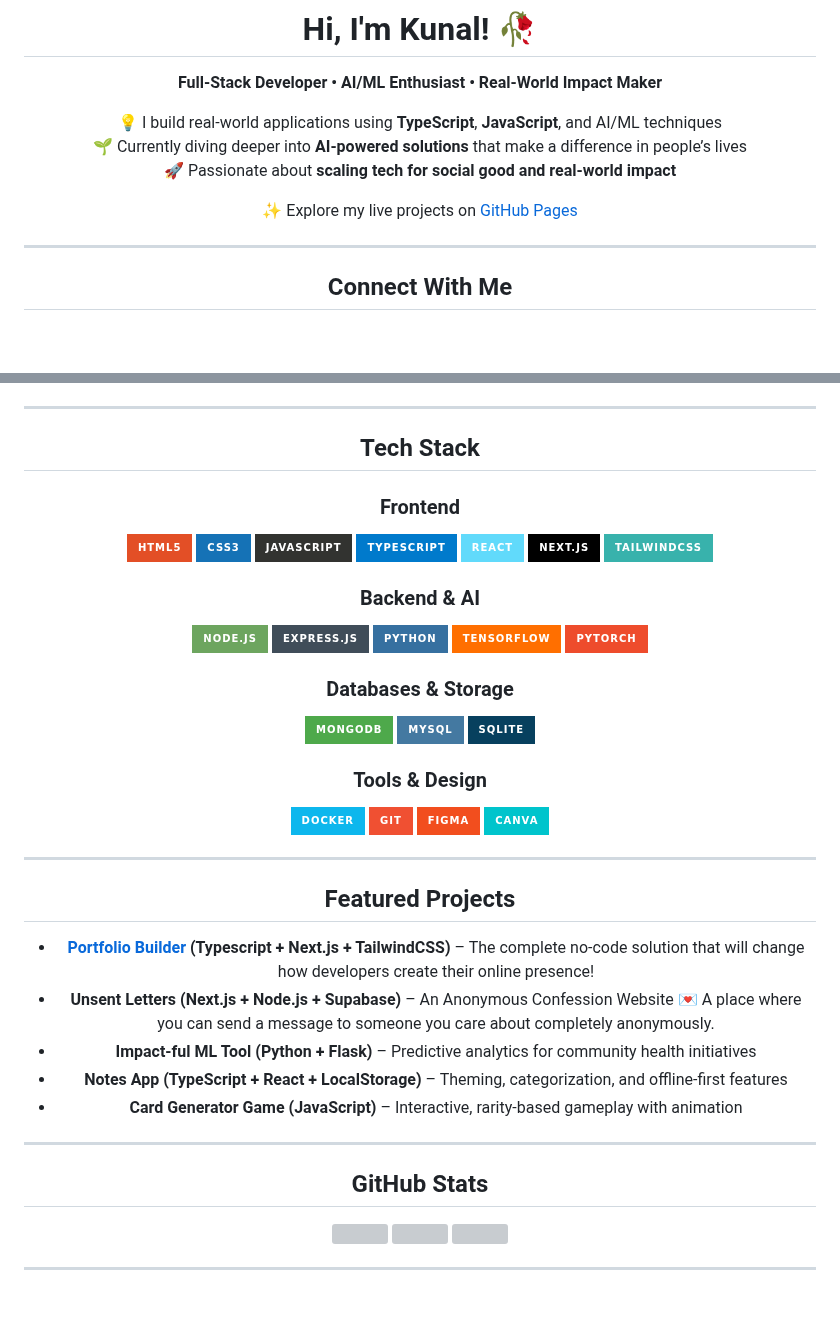
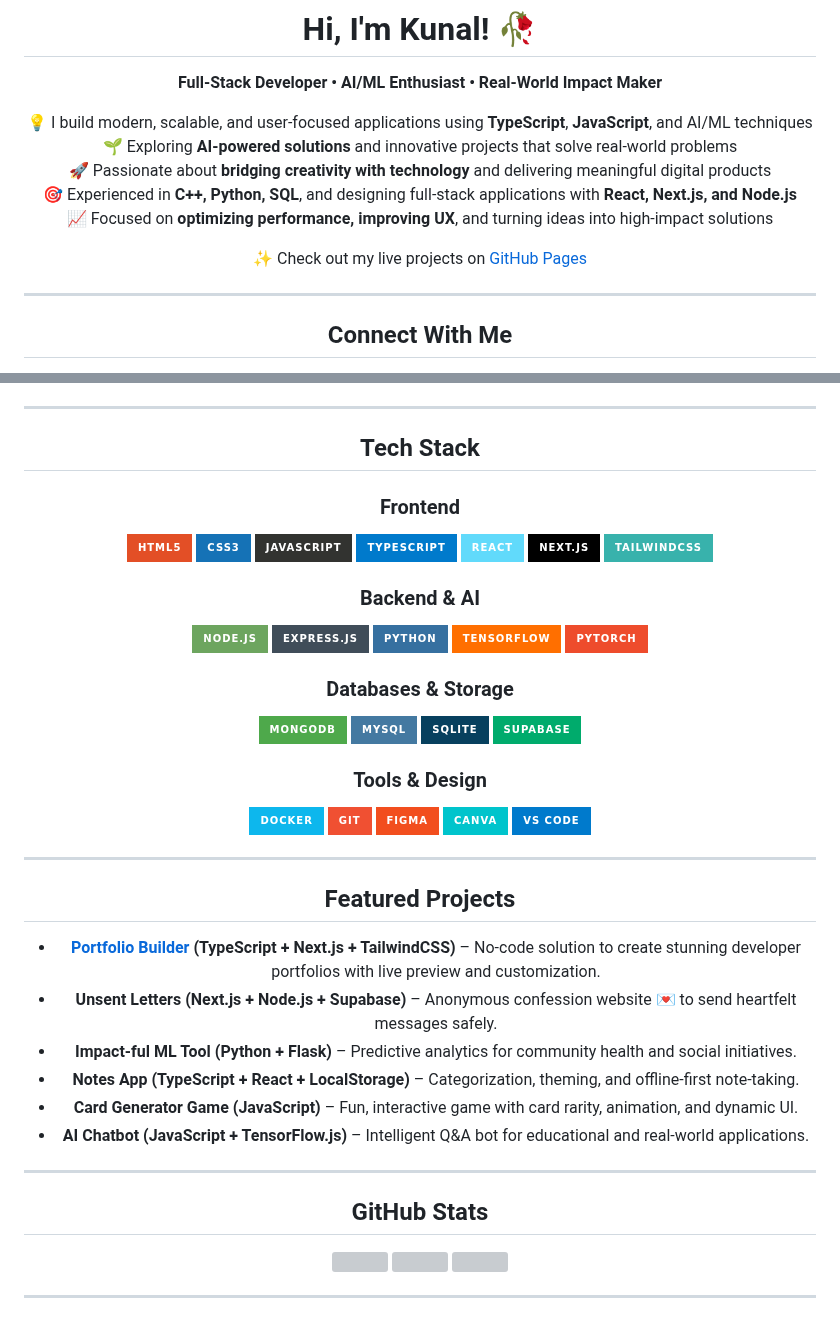
Before and after one commit to kunal-shetty/kunal-shetty, a Markdown page: README.md, 2 parts joined by grey strips. GitHub-like rendering; badges without logos; blank space fills up the shorter version; grey boxes are pictures that could not be loaded.

```diff
--- a/README.md
+++ b/README.md
@@ -4,15 +4,17 @@
 
 **Full-Stack Developer • AI/ML Enthusiast • Real-World Impact Maker**
 
-💡 I build real-world applications using **TypeScript**, **JavaScript**, and AI/ML techniques
-🌱 Currently diving deeper into **AI-powered solutions** that make a difference in people’s lives
-🚀 Passionate about **scaling tech for social good and real-world impact**
+💡 I build modern, scalable, and user-focused applications using **TypeScript**, **JavaScript**, and AI/ML techniques
+🌱 Exploring **AI-powered solutions** and innovative projects that solve real-world problems
+🚀 Passionate about **bridging creativity with technology** and delivering meaningful digital products
+🎯 Experienced in **C++, Python, SQL**, and designing full-stack applications with **React, Next.js, and Node.js**
+📈 Focused on **optimizing performance, improving UX**, and turning ideas into high-impact solutions
 
-✨ Explore my live projects on [GitHub Pages](https://kunal-shetty.github.io)
+✨ Check out my live projects on [GitHub Pages](https://kunal-shetty.github.io)
 
 ---
 
-##  Connect With Me
+## Connect With Me
 <a href="https://instagram.com/kunaaallllllllllllllllll">
   <img src="https://img.shields.io/badge/Instagram-%23E4405F.svg?&style=for-the-badge&logo=instagram&logoColor=white"/>
 </a>
@@ -22,7 +27,7 @@
 
 ---
 
-##  Tech Stack
+## Tech Stack
 
 ### Frontend
 ![HTML](https://img.shields.io/badge/html5-%23E34F26.svg?style=for-the-badge&logo=html5&logoColor=white) ![CSS3](https://img.shields.io/badge/css3-%231572B6.svg?style=for-the-badge&logo=css3&logoColor=white) ![JavaScript](https://img.shields.io/badge/javascript-%23323330.svg?style=for-the-badge&logo=javascript&logoColor=%23F7DF1E) ![TypeScript](https://img.shields.io/badge/typescript-%23007ACC.svg?style=for-the-badge&logo=typescript&logoColor=white) ![React](https://img.shields.io/badge/react-%2361DAFB.svg?style=for-the-badge&logo=react&logoColor=black) ![Next.js](https://img.shields.io/badge/next.js-%23000000.svg?style=for-the-badge&logo=next.js&logoColor=white) ![TailwindCSS](https://img.shields.io/badge/tailwindcss-%2338B2AC.svg?style=for-the-badge&logo=tailwind-css&logoColor=white)
@@ -31,24 +36,24 @@
 ![Node.js](https://img.shields.io/badge/node.js-6DA55F?style=for-the-badge&logo=node.js&logoColor=white) ![Express.js](https://img.shields.io/badge/express.js-%23404d59.svg?style=for-the-badge&logo=express&logoColor=%2361DAFB) ![Python](https://img.shields.io/badge/python-3670A0?style=for-the-badge&logo=python&logoColor=ffdd54) ![TensorFlow](https://img.shields.io/badge/tensorflow-%23FF6F00.svg?style=for-the-badge&logo=tensorflow&logoColor=white) ![PyTorch](https://img.shields.io/badge/pytorch-%23EE4C2C.svg?style=for-the-badge&logo=pytorch&logoColor=white)
 
 ### Databases & Storage
-![MongoDB](https://img.shields.io/badge/MongoDB-%234ea94b.svg?style=for-the-badge&logo=mongodb&logoColor=white) ![MySQL](https://img.shields.io/badge/mysql-4479A1.svg?style=for-the-badge&logo=mysql&logoColor=white) ![SQLite](https://img.shields.io/badge/sqlite-%2307405e.svg?style=for-the-badge&logo=sqlite&logoColor=white)
+![MongoDB](https://img.shields.io/badge/MongoDB-%234ea94b.svg?style=for-the-badge&logo=mongodb&logoColor=white) ![MySQL](https://img.shields.io/badge/mysql-4479A1.svg?style=for-the-badge&logo=mysql&logoColor=white) ![SQLite](https://img.shields.io/badge/sqlite-%2307405e.svg?style=for-the-badge&logo=sqlite&logoColor=white) ![Supabase](https://img.shields.io/badge/Supabase-%2300AB6C.svg?style=for-the-badge&logo=supabase&logoColor=white)
 
 ### Tools & Design
-![Docker](https://img.shields.io/badge/docker-%230db7ed.svg?style=for-the-badge&logo=docker&logoColor=white) ![Git](https://img.shields.io/badge/git-%23F05032.svg?style=for-the-badge&logo=git&logoColor=white) ![Figma](https://img.shields.io/badge/figma-%23F24E1E.svg?style=for-the-badge&logo=figma&logoColor=white) ![Canva](https://img.shields.io/badge/Canva-%2300C4CC.svg?style=for-the-badge&logo=Canva&logoColor=white)
+![Docker](https://img.shields.io/badge/docker-%230db7ed.svg?style=for-the-badge&logo=docker&logoColor=white) ![Git](https://img.shields.io/badge/git-%23F05032.svg?style=for-the-badge&logo=git&logoColor=white) ![Figma](https://img.shields.io/badge/figma-%23F24E1E.svg?style=for-the-badge&logo=figma&logoColor=white) ![Canva](https://img.shields.io/badge/Canva-%2300C4CC.svg?style=for-the-badge&logo=Canva&logoColor=white) ![VS Code](https://img.shields.io/badge/VS_Code-%23007ACC.svg?style=for-the-badge&logo=visual-studio-code&logoColor=white)
 
 ---
 
-##  Featured Projects
-- **<a href="https://complete-portfolio-builder.netlify.app"> Portfolio Builder</a> (Typescript + Next.js + TailwindCSS)** – The complete no-code solution that will change how developers create their online presence!
-- **Unsent Letters (Next.js + Node.js + Supabase)** – An Anonymous Confession Website 💌
-A place where you can send a message to someone you care about completely anonymously.
-- **Impact-ful ML Tool (Python + Flask)** – Predictive analytics for community health initiatives
-- **Notes App (TypeScript + React + LocalStorage)** – Theming, categorization, and offline-first features
-- **Card Generator Game (JavaScript)** – Interactive, rarity-based gameplay with animation
+## Featured Projects
+- **<a href="https://complete-portfolio-builder.netlify.app">Portfolio Builder</a> (TypeScript + Next.js + TailwindCSS)** – No-code solution to create stunning developer portfolios with live preview and customization.
+- **Unsent Letters (Next.js + Node.js + Supabase)** – Anonymous confession website 💌 to send heartfelt messages safely.
+- **Impact-ful ML Tool (Python + Flask)** – Predictive analytics for community health and social initiatives.
+- **Notes App (TypeScript + React + LocalStorage)** – Categorization, theming, and offline-first note-taking.
+- **Card Generator Game (JavaScript)** – Fun, interactive game with card rarity, animation, and dynamic UI.
+- **AI Chatbot (JavaScript + TensorFlow.js)** – Intelligent Q&A bot for educational and real-world applications.
 
 ---
 
-##  GitHub Stats
+## GitHub Stats
 <img src="https://github-readme-stats.vercel.app/api?username=kunal-shetty&theme=dark&hide_border=false&include_all_commits=false&count_private=false" height="160px"/>
 <img src="https://nirzak-streak-stats.vercel.app/?user=kunal-shetty&theme=dark&hide_border=false" height="160px"/>
 <img src="https://github-readme-stats.vercel.app/api/top-langs/?username=kunal-shetty&theme=dark&hide_border=false&include_all_commits=false&count_private=false&layout=compact" height="160px"/>
```
Also changed, not shown: other parts of README.md (+3 -0 lines).
